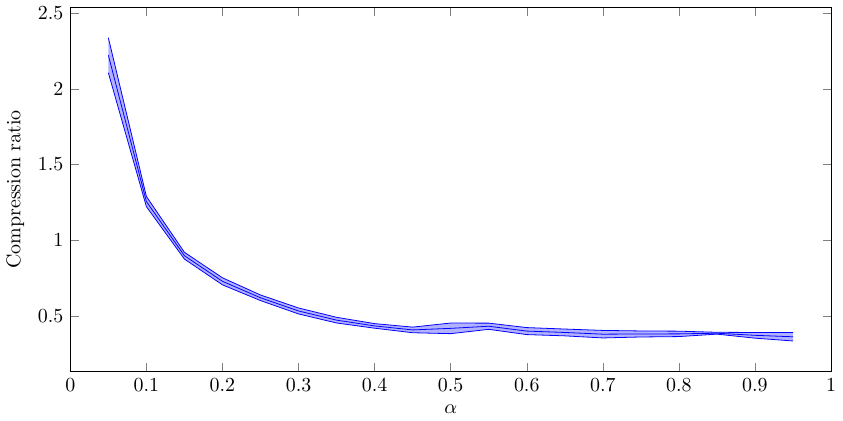
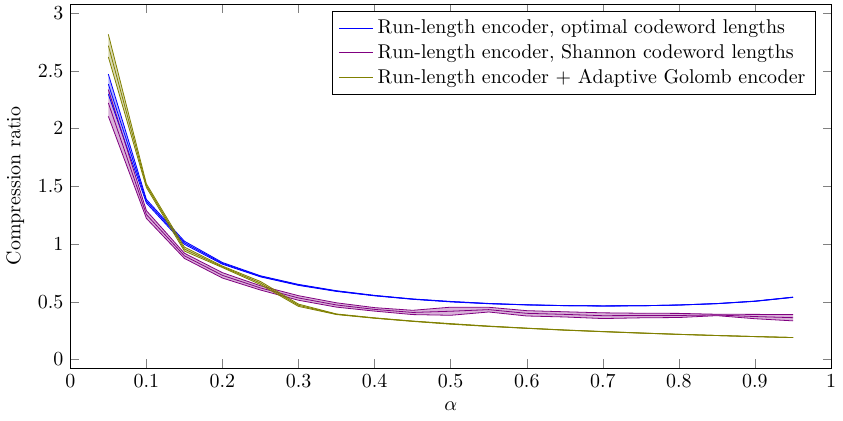
Before and after one commit to lbjarre/eq2845-hw3, a LaTeX figure (tikz/compression_optimal/optimal_run_length.tex): the whole page. Compiled offline with pdfLaTeX.

Commit message:
Updated data and tikzplots

```diff
--- a/tikz/compression_optimal/optimal_run_length.tex
+++ b/tikz/compression_optimal/optimal_run_length.tex
@@ -13,7 +13,9 @@
 
 \pgfplotsset{compat=1.13}
 
-\newcommand{\csvfile}{../../data/optimal.csv}
+\newcommand{\csvfileopt}{../../data/optimal.csv}
+\newcommand{\csvfilesha}{../../data/shannon.csv}
+\newcommand{\csvfilegol}{../../data/golomb.csv}
 
 \begin{document}
 
@@ -24,26 +26,83 @@
     xmin=0,
     xmax=1,
     xlabel=$\alpha$,
-    ylabel=Compression ratio
+    ylabel=Compression ratio,
+    legend cell align=left
   ]
     \addplot[
       color=blue,
       mark=none
-    ] table[x=alpha, y=mean, col sep=comma] {\csvfile};
+    ] table[x=alpha, y=mean, col sep=comma] {\csvfileopt};
     \addplot[
+      forget plot,
       name path=stdp,
       color=blue,
       mark=none
-    ] table[x=alpha, y expr=\thisrowno{1} + \thisrowno{2}, col sep=comma] {\csvfile};
+    ] table[x=alpha, y expr=\thisrowno{1} + \thisrowno{2}, col sep=comma] {\csvfileopt};
     \addplot[
+      forget plot,
       name path=stdn,
       color=blue,
       mark=none
-    ] table[x=alpha, y expr=\thisrowno{1} - \thisrowno{2}, col sep=comma] {\csvfile};
+    ] table[x=alpha, y expr=\thisrowno{1} - \thisrowno{2}, col sep=comma] {\csvfileopt};
     \addplot[
+      forget plot,
       color=blue,
       fill opacity=0.3
     ]fill between[of=stdp and stdn];
+
+    \addplot[
+      color=blue!50!red,
+      mark=none
+    ]
+    table[x=alpha, y=mean, col sep=comma] {\csvfilesha};
+    \addplot[
+      forget plot,
+      name path=stdpsha,
+      color=blue!50!red,
+      mark=none
+    ] table[x=alpha, y expr=\thisrowno{1} + \thisrowno{2}, col sep=comma] {\csvfilesha};
+    \addplot[
+      forget plot,
+      name path=stdnsha,
+      color=blue!50!red,
+      mark=none
+    ] table[x=alpha, y expr=\thisrowno{1} - \thisrowno{2}, col sep=comma] {\csvfilesha};
+    \addplot[
+      forget plot,
+      color=blue!50!red,
+      fill opacity=0.3
+    ]fill between[of=stdpsha and stdnsha];
+
+    \addplot[
+      color=green!50!red,
+      mark=none
+    ]
+    table[x=alpha, y=mean, col sep=comma] {\csvfilegol};
+    \addplot[
+      forget plot,
+      name path=stdpsha,
+      color=green!50!red,
+      mark=none
+    ] table[x=alpha, y expr=\thisrowno{1} + \thisrowno{2}, col sep=comma] {\csvfilegol};
+    \addplot[
+      forget plot,
+      name path=stdnsha,
+      color=green!50!red,
+      mark=none
+    ] table[x=alpha, y expr=\thisrowno{1} - \thisrowno{2}, col sep=comma] {\csvfilegol};
+    \addplot[
+      forget plot,
+      color=green!50!red,
+      fill opacity=0.3
+    ]fill between[of=stdpsha and stdnsha];
+
+    \legend{
+      Run-length encoder, optimal codeword lengths \\
+      Run-length encoder, Shannon codeword lengths \\
+      Run-length encoder + Adaptive Golomb encoder \\
+    }
+
   \end{axis}
 \end{tikzpicture}
 
```
Also changed, not shown: data/golomb.csv (added, +20 -0 lines), data/optimal.csv (+19 -19 lines), data/shannon.csv (added, +20 -0 lines), tikz/compression_optimal/optimal_run_length.pdf.
